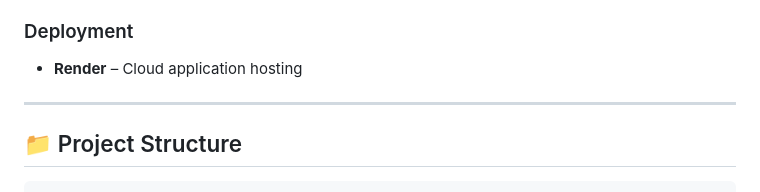
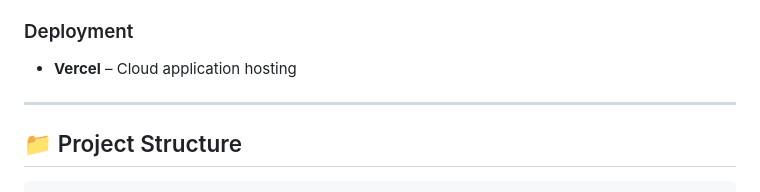
Before and after one commit to ISHANT14gg/TravelNest, a Markdown page: README.md, the part around the change. Rendered like a GitHub page.

```diff
--- a/README.md
+++ b/README.md
@@ -58,7 +58,7 @@ The application follows the **MVC (Model-View-Controller)** architecture to ensu
 - **Connect-Flash** – Flash message middleware
 
 ### Deployment
-- **Render** – Cloud application hosting
+- **Vercel** – Cloud application hosting
 
 ---
 
```
